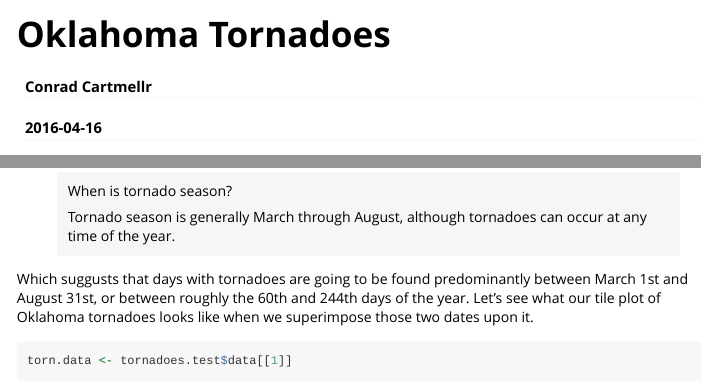
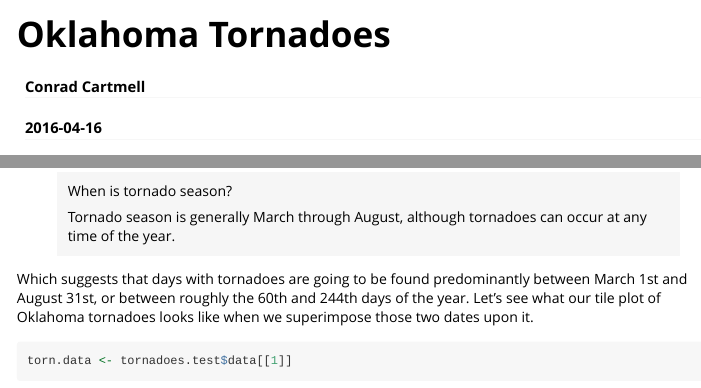
Before and after one commit to cwcartmell/maRkov, an R Markdown document (vignettes/oklahoma_tornadoes.Rmd): the page in a window 1100 px wide, from its top, and a second part further down, joined at a grey line. Rendered offline with R 4.5, knitr and Pandoc, with nearby package versions; some code elsewhere in the file could not run offline; long lines of code are wrapped.

Commit message:
Swapped more values in vignettes, corrected spelling errors.

````diff
--- a/vignettes/oklahoma_tornadoes.Rmd
+++ b/vignettes/oklahoma_tornadoes.Rmd
@@ -1,6 +1,6 @@
 ---
 title: "Oklahoma Tornadoes"
-author: "Conrad Cartmellr"
+author: "Conrad Cartmell"
 date: "`r Sys.Date()`"
 output: rmarkdown::html_vignette
 vignette: >
@@ -53,7 +53,7 @@ From this summary, we can see that our p-value for the likelihood ratio test sta
 >
 >Tornado season is generally March through August, although tornadoes can occur at any time of the year.
 
-Which suggusts that days with tornadoes are going to be found predominantly between March 1st and August 31st, or between roughly the 60th and 244th days of the year. Let's see what our tile plot of Oklahoma tornadoes looks like when we superimpose those two dates upon it.
+Which suggests that days with tornadoes are going to be found predominantly between March 1st and August 31st, or between roughly the 60th and 244th days of the year. Let's see what our tile plot of Oklahoma tornadoes looks like when we superimpose those two dates upon it.
 
 ```{r, fig.width = 7, fig.height = 4}
 torn.data <- tornadoes.test$data[[1]]
````
Also changed, not shown: vignettes/snoqualmie.Rmd (+1 -1 lines), vignettes/oklahoma_tornadoes.Rmd (2 more changed lines).
